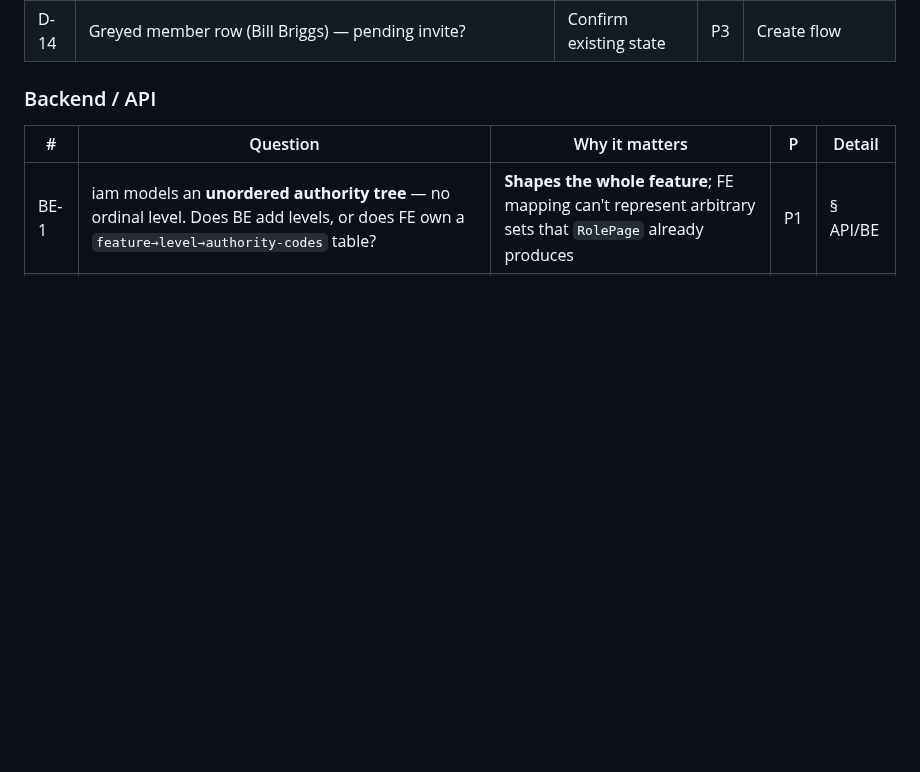
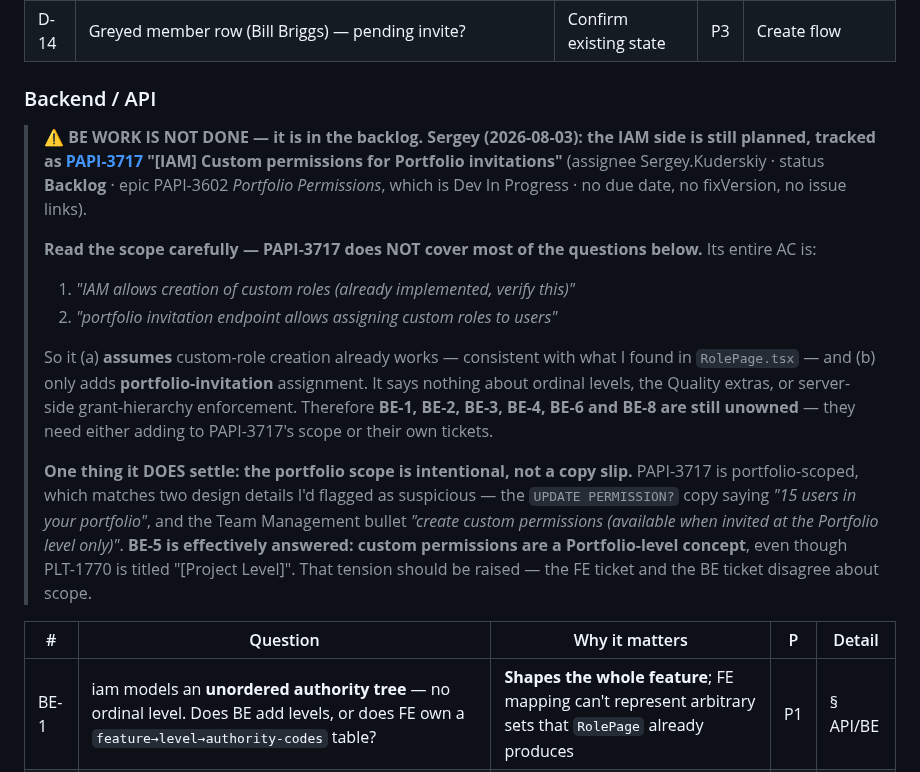
Before and after one commit to ilia-kuzmin-xyz/xyz-platform-context, a Markdown page: sprint-tickets/PLT-1770/context.md, the part around the change. Drawn GitHub-style; blank space fills up the shorter version.

Commit message:
sprint-tickets: PLT-1770 BE work is backlogged under PAPI-3717
Sergey confirmed the IAM side is still planned. Records PAPI-3717's actual scope
(portfolio-invitation assignment only, assuming custom-role creation already
works), notes that BE-1/2/3/4/6/8 remain unowned, and that the portfolio scoping
is intentional rather than a copy error.

```diff
--- a/sprint-tickets/PLT-1770/context.md
+++ b/sprint-tickets/PLT-1770/context.md
@@ -31,6 +31,27 @@ Sent to Ilia as tables on 2026-07-29. Detail for each lives in the sections belo
 | D-14 | Greyed member row (Bill Briggs) — pending invite? | Confirm existing state | P3 | Create flow |
 
 ### Backend / API
+
+> **⚠️ BE WORK IS NOT DONE — it is in the backlog. Sergey (2026-08-03): the IAM side is still planned, tracked as
+> [PAPI-3717](https://xyzreality.atlassian.net/browse/PAPI-3717) "[IAM] Custom permissions for Portfolio invitations"**
+> (assignee Sergey.Kuderskiy · status **Backlog** · epic PAPI-3602 *Portfolio Permissions*, which is Dev In Progress ·
+> no due date, no fixVersion, no issue links).
+>
+> **Read the scope carefully — PAPI-3717 does NOT cover most of the questions below.** Its entire AC is:
+> 1. *"IAM allows creation of custom roles (already implemented, verify this)"*
+> 2. *"portfolio invitation endpoint allows assigning custom roles to users"*
+>
+> So it (a) **assumes** custom-role creation already works — consistent with what I found in `RolePage.tsx` — and
+> (b) only adds **portfolio-invitation** assignment. It says nothing about ordinal levels, the Quality extras, or
+> server-side grant-hierarchy enforcement. Therefore **BE-1, BE-2, BE-3, BE-4, BE-6 and BE-8 are still unowned** —
+> they need either adding to PAPI-3717's scope or their own tickets.
+>
+> **One thing it DOES settle: the portfolio scope is intentional, not a copy slip.** PAPI-3717 is portfolio-scoped,
+> which matches two design details I'd flagged as suspicious — the `UPDATE PERMISSION?` copy saying *"15 users in
+> your portfolio"*, and the Team Management bullet *"create custom permissions (available when invited at the
+> Portfolio level only)"*. **BE-5 is effectively answered: custom permissions are a Portfolio-level concept**, even
+> though PLT-1770 is titled "[Project Level]". That tension should be raised — the FE ticket and the BE ticket
+> disagree about scope.
 
 | # | Question | Why it matters | P | Detail |
 |---|---|---|---|---|
```
